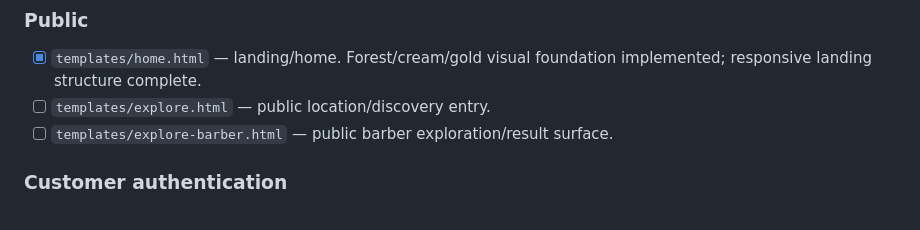
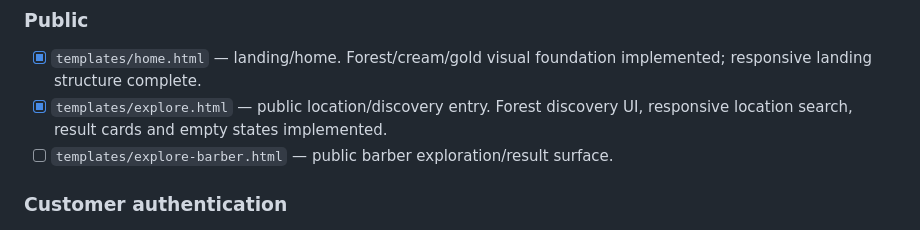
Before and after one commit to OG-Ogar/degosalon, a Markdown page: frontreadme.md, the part around the change. GitHub-like rendering.

Commit message:
docs: mark explore discovery page complete

```diff
--- a/frontreadme.md
+++ b/frontreadme.md
@@ -506,7 +506,7 @@ This inventory is based on the repository tree on `main` immediately after PR #2
 ### Public
 
 - [x] `templates/home.html` — landing/home. Forest/cream/gold visual foundation implemented; responsive landing structure complete.
-- [ ] `templates/explore.html` — public location/discovery entry.
+- [x] `templates/explore.html` — public location/discovery entry. Forest discovery UI, responsive location search, result cards and empty states implemented.
 - [ ] `templates/explore-barber.html` — public barber exploration/result surface.
 
 ### Customer authentication
```
